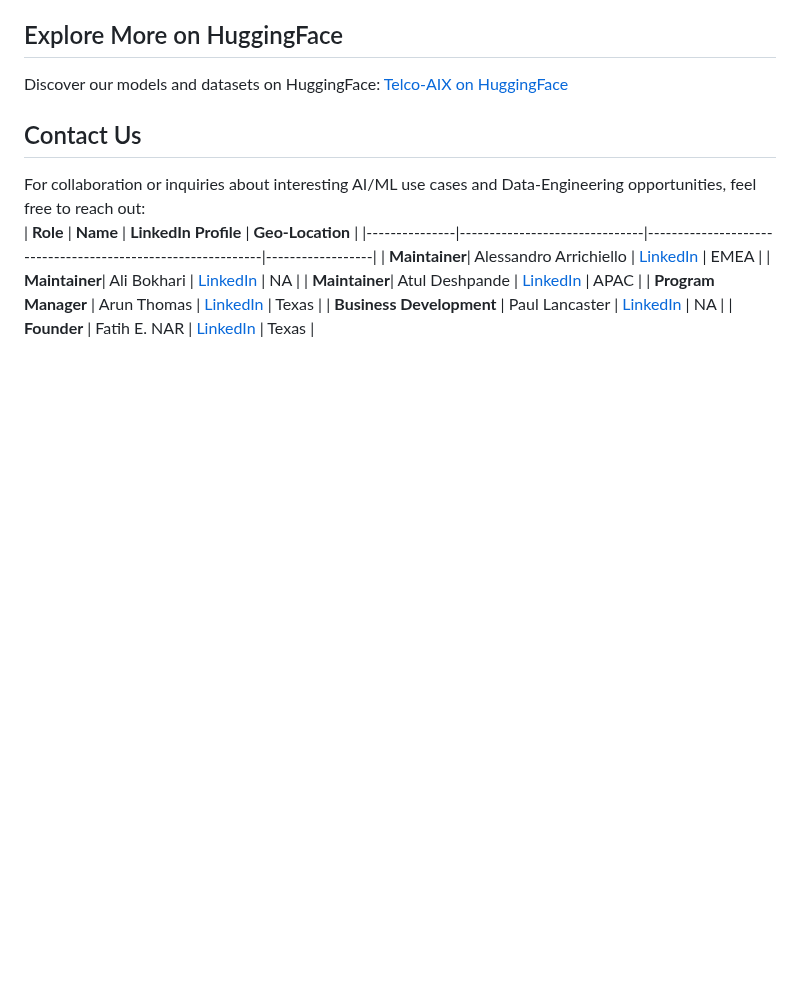
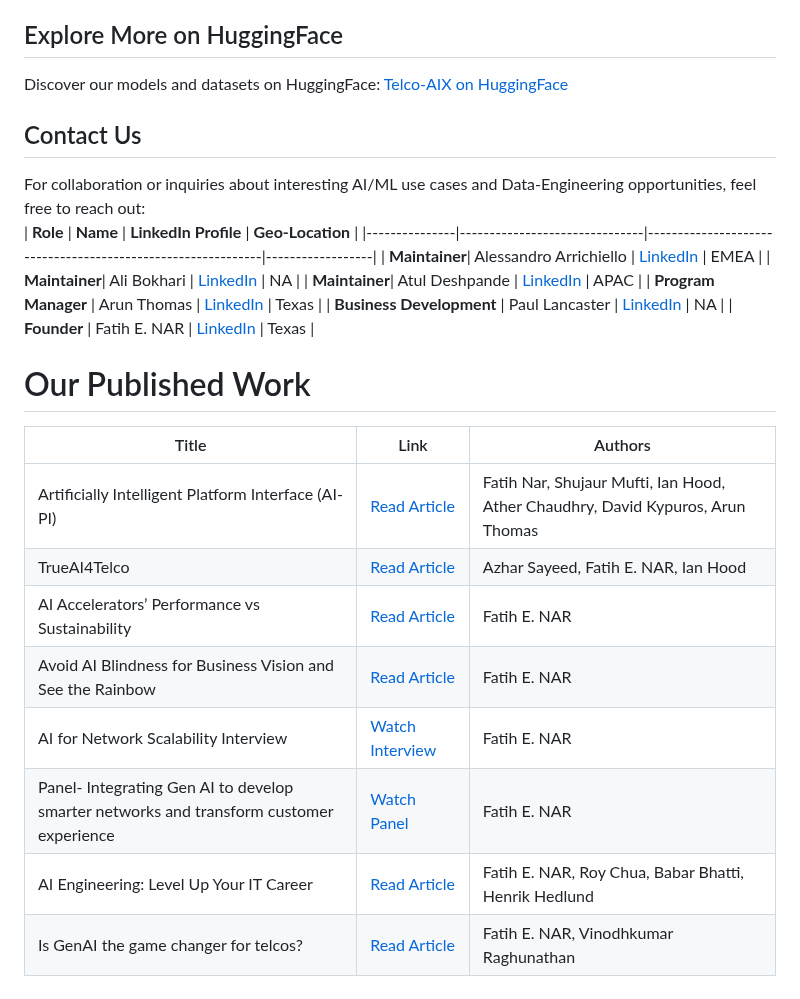
Before and after one commit to tme-osx/TME-AIX, a Markdown page: README.md, the part around one of its changes. GitHub-like rendering; blank space fills up the shorter version.

```diff
--- a/README.md
+++ b/README.md
@@ -37,3 +34,16 @@ For collaboration or inquiries about interesting AI/ML use cases and Data-Engine
 | **Program Manager**   | Arun Thomas                 | [LinkedIn](https://www.linkedin.com/in/arun-thomas-17a49359/)              | Texas            |
 | **Business Development**   | Paul Lancaster                 | [LinkedIn](https://www.linkedin.com/in/paullancaster/)              | NA            |
 | **Founder**   | Fatih E. NAR                  | [LinkedIn](https://www.linkedin.com/in/fenar/)              | Texas            |
+
+# Our Published Work
+
+| Title                                             | Link                                                                                               | Authors                                                       |
+|---------------------------------------------------|---------------------------------------------------------------------------------------------------|---------------------------------------------------------------|
+| Artificially Intelligent Platform Interface (AI-PI)| [Read Article](https://medium.com/open-5g-hypercore/episode-xxiv-artificially-intelligent-platform-interface-667f44dcecf1) | Fatih Nar, Shujaur Mufti, Ian Hood, Ather Chaudhry, David Kypuros, Arun Thomas |
+| TrueAI4Telco                                      | [Read Article](https://medium.com/open-5g-hypercore/episode-xxiii-trueai4telco-3e372898ce06)     | Azhar Sayeed, Fatih E. NAR, Ian Hood                         |
+| AI Accelerators’ Performance vs Sustainability    | [Read Article](https://medium.com/open-5g-hypercore/episode-xxii-ai-accelerators-performance-vs-sustainability-256244f83b1b) | Fatih E. NAR                                                  |
+| Avoid AI Blindness for Business Vision and See the Rainbow | [Read Article](https://medium.com/open-5g-hypercore/episode-xxi-avoid-ai-blindness-for-business-vision-and-see-the-rainbow-954eaa0dfa80) | Fatih E. NAR                                                  |
+| AI for Network Scalability Interview              | [Watch Interview](https://www.youtube.com/watch?v=-gZ2xWLAw68)                                    | Fatih E. NAR                                                  |
+| Panel- Integrating Gen AI to develop smarter networks and transform customer experience | [Watch Panel](https://vimeo.com/948208742)                                                       | Fatih E. NAR                                                  |
+| AI Engineering: Level Up Your IT Career           | [Read Article](https://thenewstack.io/ai-engineering-level-up-your-it-career/)                    | Fatih E. NAR, Roy Chua, Babar Bhatti, Henrik Hedlund          |
+| Is GenAI the game changer for telcos?             | [Read Article](https://www.fierce-network.com/sponsored/genai-game-changer-telcos)                | Fatih E. NAR, Vinodhkumar Raghunathan                         |
```
Also changed, not shown: other parts of README.md (+0 -3 lines).
